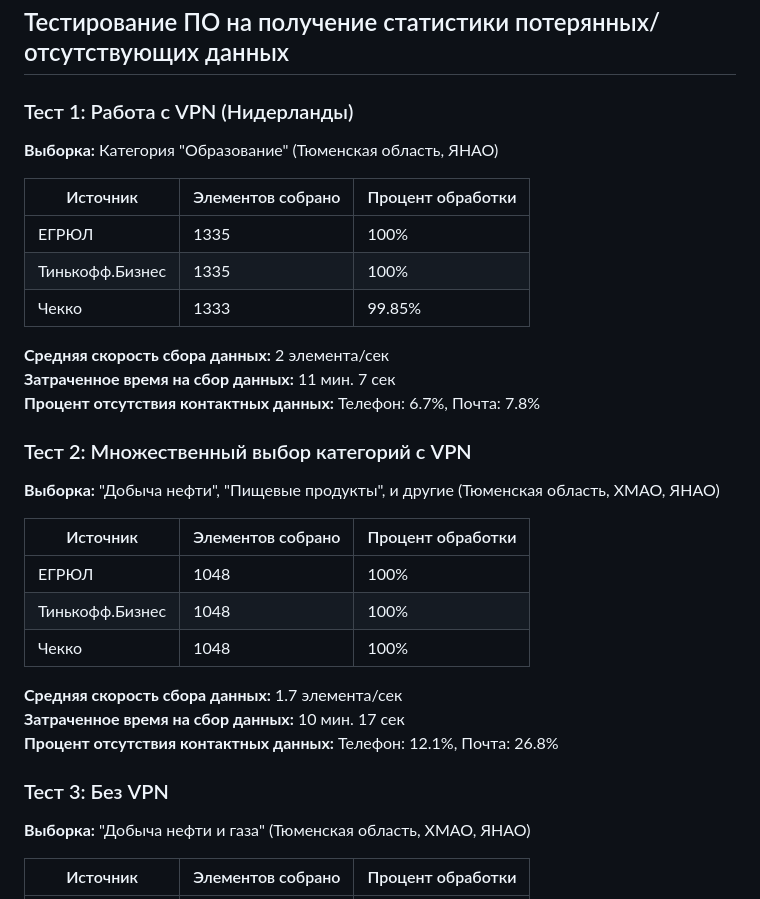
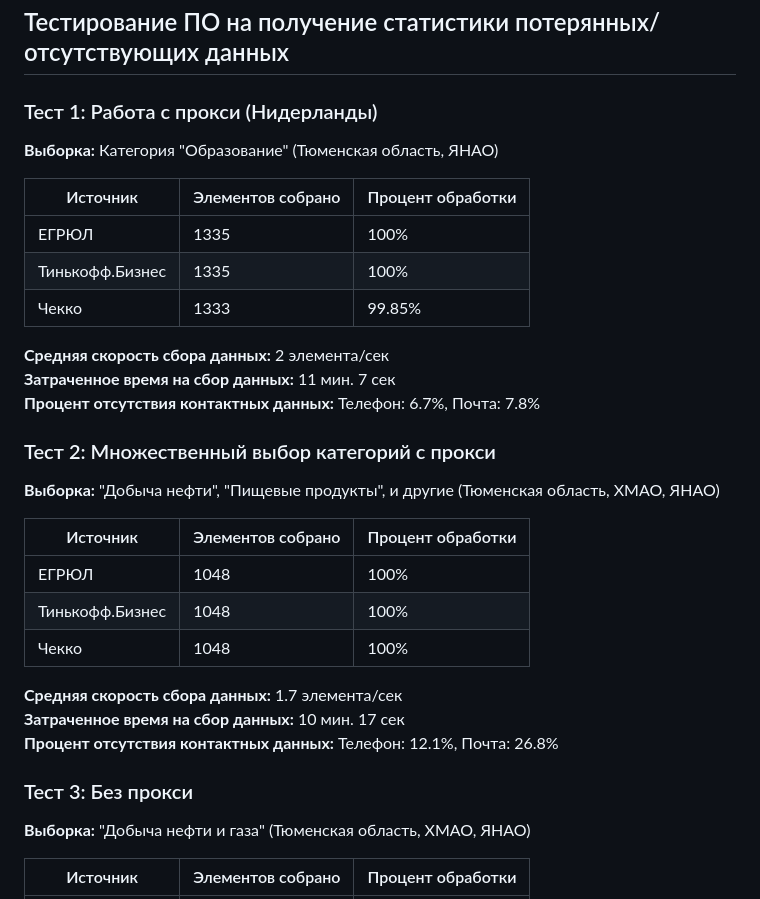
Before and after one commit to cloverfield11/AgentBase, a Markdown page: README.md, the part around the change. GitHub-like rendering.

```diff
--- a/README.md
+++ b/README.md
@@ -66,7 +66,7 @@
 
 ## Тестирование ПО на получение статистики потерянных/отсутствующих данных
 
-### Тест 1: Работа с VPN (Нидерланды)
+### Тест 1: Работа с прокси (Нидерланды)
 
 **Выборка:** Категория "Образование" (Тюменская область, ЯНАО)
 
@@ -80,7 +80,7 @@
 **Затраченное время на сбор данных:** 11 мин. 7 сек
 **Процент отсутствия контактных данных:** Телефон: 6.7%, Почта: 7.8%
 
-### Тест 2: Множественный выбор категорий с VPN
+### Тест 2: Множественный выбор категорий с прокси
 
 **Выборка:** "Добыча нефти", "Пищевые продукты", и другие (Тюменская область, ХМАО, ЯНАО)
 
@@ -94,7 +94,7 @@
 **Затраченное время на сбор данных:** 10 мин. 17 сек
 **Процент отсутствия контактных данных:** Телефон: 12.1%, Почта: 26.8%
 
-### Тест 3: Без VPN
+### Тест 3: Без прокси
 
 **Выборка:** "Добыча нефти и газа" (Тюменская область, ХМАО, ЯНАО)
 
```
